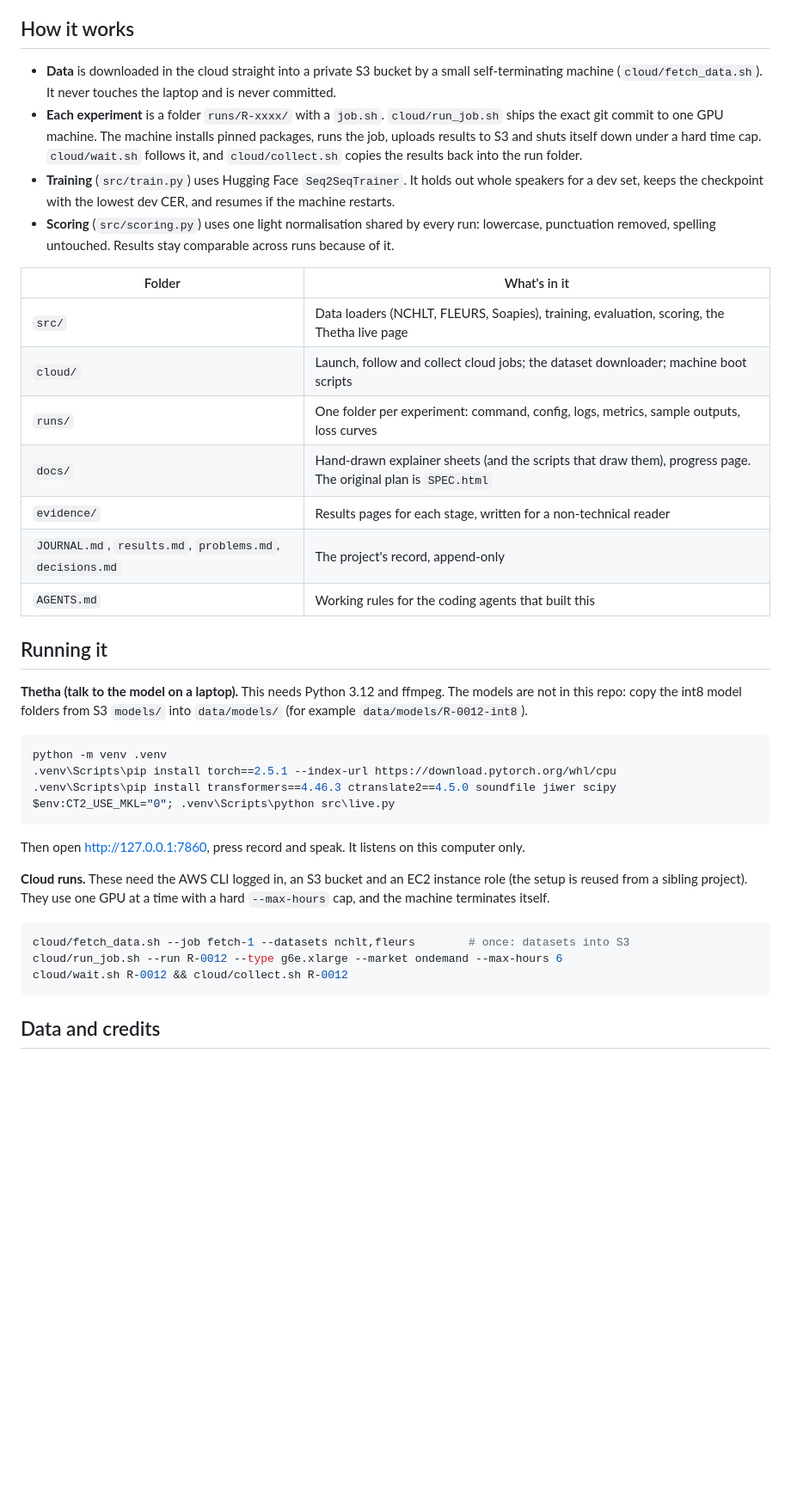
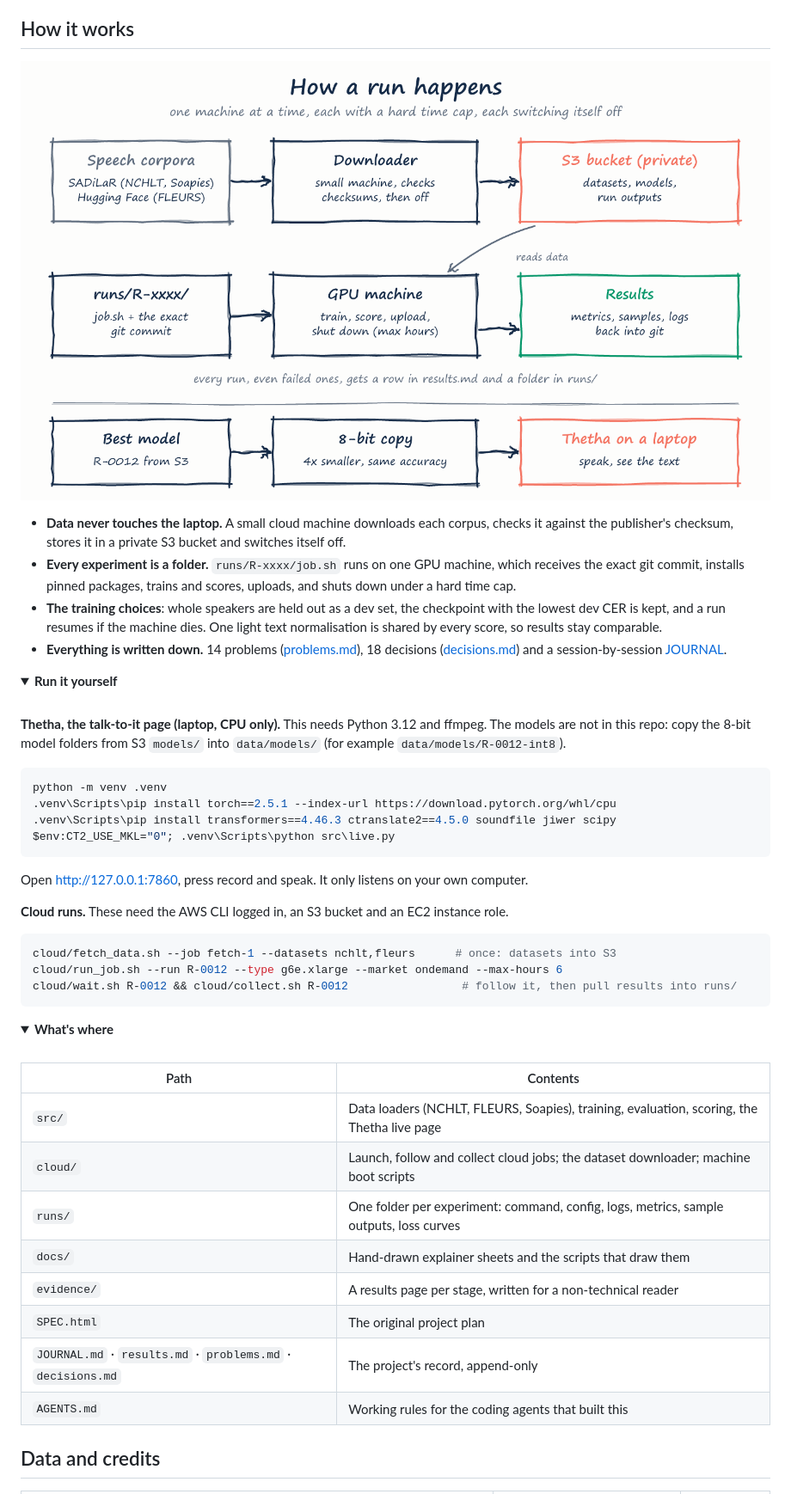
Before and after one commit to 2Ntlaks/isixhosa-speech-ai, a Markdown page: README.md, the part around one of its changes. Shown at 86% size. GitHub-like rendering; pictures changed too: docs/readme-pipeline.png (added); folded sections open; blank space fills up the shorter version.

````diff
--- a/README.md
+++ b/README.md
@@ -51,30 +77,27 @@ Every run is in [results.md](results.md), including the failed ones.
 
 ## How it works
 
-- **Data** is downloaded in the cloud straight into a private S3 bucket by a small self-terminating machine
-  (`cloud/fetch_data.sh`). It never touches the laptop and is never committed.
-- **Each experiment** is a folder `runs/R-xxxx/` with a `job.sh`. `cloud/run_job.sh` ships the exact git commit to one
-  GPU machine. The machine installs pinned packages, runs the job, uploads results to S3 and shuts itself down under a
-  hard time cap. `cloud/wait.sh` follows it, and `cloud/collect.sh` copies the results back into the run folder.
-- **Training** (`src/train.py`) uses Hugging Face `Seq2SeqTrainer`. It holds out whole speakers for a dev set, keeps the
-  checkpoint with the lowest dev CER, and resumes if the machine restarts.
-- **Scoring** (`src/scoring.py`) uses one light normalisation shared by every run: lowercase, punctuation removed,
-  spelling untouched. Results stay comparable across runs because of it.
+<p align="center">
+  <img src="docs/readme-pipeline.png" alt="Pipeline: speech corpora are downloaded by a small machine into a private S3 bucket; each run is a folder with job.sh and a git commit, executed on one self-terminating GPU machine; results return to git; the best model becomes an 8-bit copy for the Thetha page on a laptop" width="100%">
+</p>
 
-| Folder | What's in it |
-|---|---|
-| `src/` | Data loaders (NCHLT, FLEURS, Soapies), training, evaluation, scoring, the Thetha live page |
-| `cloud/` | Launch, follow and collect cloud jobs; the dataset downloader; machine boot scripts |
-| `runs/` | One folder per experiment: command, config, logs, metrics, sample outputs, loss curves |
-| `docs/` | Hand-drawn explainer sheets (and the scripts that draw them), progress page. The original plan is `SPEC.html` |
-| `evidence/` | Results pages for each stage, written for a non-technical reader |
-| `JOURNAL.md`, `results.md`, `problems.md`, `decisions.md` | The project's record, append-only |
-| `AGENTS.md` | Working rules for the coding agents that built this |
+- **Data never touches the laptop.** A small cloud machine downloads each corpus, checks it against the publisher's
+  checksum, stores it in a private S3 bucket and switches itself off.
+- **Every experiment is a folder.** `runs/R-xxxx/job.sh` runs on one GPU machine, which receives the exact git commit,
+  installs pinned packages, trains and scores, uploads, and shuts down under a hard time cap.
+- **The training choices**: whole speakers are held out as a dev set, the checkpoint with the lowest dev CER is kept,
+  and a run resumes if the machine dies. One light text normalisation is shared by every score, so results stay
+  comparable.
+- **Everything is written down.** 14 problems ([problems.md](problems.md)), 18 decisions
+  ([decisions.md](decisions.md)) and a session-by-session [JOURNAL](JOURNAL.md).
 
-## Running it
+<details>
+<summary><b>Run it yourself</b></summary>
 
-**Thetha (talk to the model on a laptop).** This needs Python 3.12 and ffmpeg. The models are not in this repo: copy the
-int8 model folders from S3 `models/` into `data/models/` (for example `data/models/R-0012-int8`).
+<br>
+
+**Thetha, the talk-to-it page (laptop, CPU only).** This needs Python 3.12 and ffmpeg. The models are not in this repo:
+copy the 8-bit model folders from S3 `models/` into `data/models/` (for example `data/models/R-0012-int8`).
 
 ```powershell
 python -m venv .venv
@@ -83,13 +106,31 @@ python -m venv .venv
 $env:CT2_USE_MKL="0"; .venv\Scripts\python src\live.py
 ```
 
-Then open http://127.0.0.1:7860, press record and speak. It listens on this computer only.
+Open http://127.0.0.1:7860, press record and speak. It only listens on your own computer.
 
-**Cloud runs.** These need the AWS CLI logged in, an S3 bucket and an EC2 instance role (the setup is reused from a
-sibling project). They use one GPU at a time with a hard `--max-hours` cap, and the machine terminates itself.
+**Cloud runs.** These need the AWS CLI logged in, an S3 bucket and an EC2 instance role.
 
 ```bash
-cloud/fetch_data.sh --job fetch-1 --datasets nchlt,fleurs        # once: datasets into S3
+cloud/fetch_data.sh --job fetch-1 --datasets nchlt,fleurs      # once: datasets into S3
 cloud/run_job.sh --run R-0012 --type g6e.xlarge --market ondemand --max-hours 6
-cloud/wait.sh R-0012 && cloud/collect.sh R-0012
+cloud/wait.sh R-0012 && cloud/collect.sh R-0012                 # follow it, then pull results into runs/
 ```
+
+</details>
+
+<details>
+<summary><b>What's where</b></summary>
+
+<br>
+
+| Path | Contents |
+|---|---|
+| `src/` | Data loaders (NCHLT, FLEURS, Soapies), training, evaluation, scoring, the Thetha live page |
+| `cloud/` | Launch, follow and collect cloud jobs; the dataset downloader; machine boot scripts |
+| `runs/` | One folder per experiment: command, config, logs, metrics, sample outputs, loss curves |
+| `docs/` | Hand-drawn explainer sheets and the scripts that draw them |
+| `evidence/` | A results page per stage, written for a non-technical reader |
+| `SPEC.html` | The original project plan |
+| `JOURNAL.md` · `results.md` · `problems.md` · `decisions.md` | The project's record, append-only |
+| `AGENTS.md` | Working rules for the coding agents that built this |
+
````
Also changed, not shown: other parts of README.md (+76 -56 lines), docs/readme-hero.png (added), docs/readme-progress.png (added), 1 other file.
